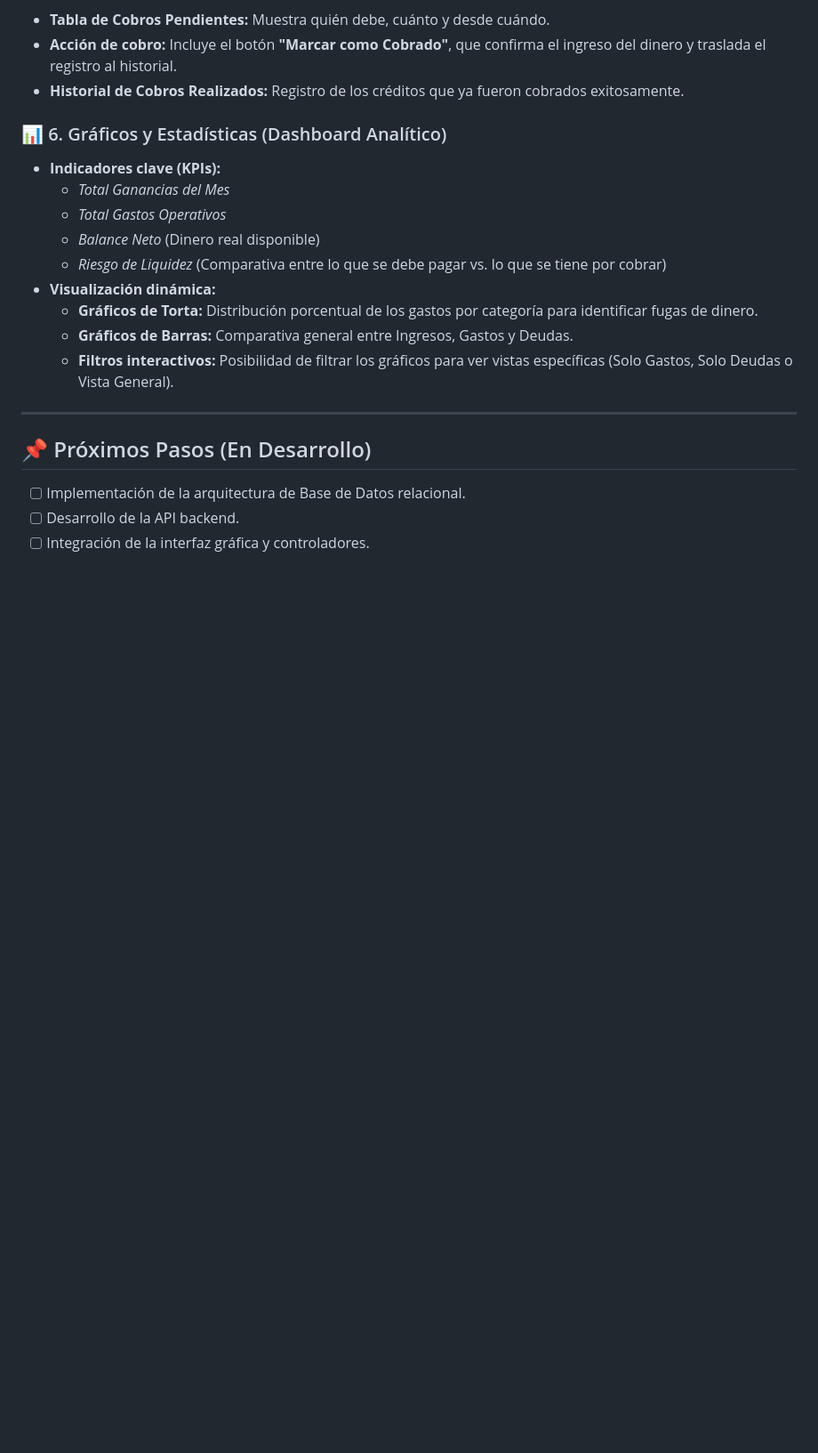
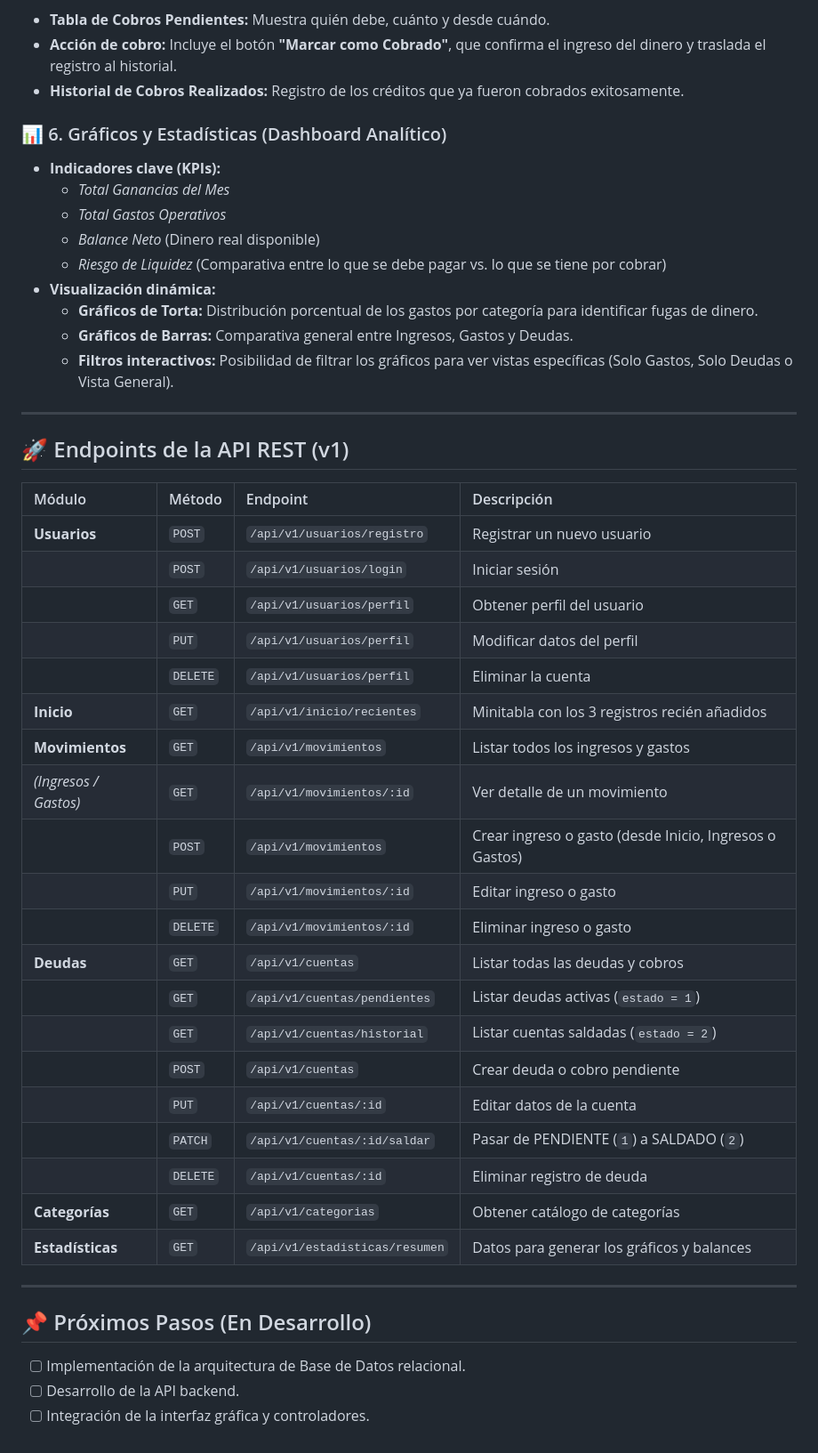
Before and after one commit to axel-rodrigo27/sistema-finanzas, a Markdown page: README.md, the part around the change. Shown at 89% size. Rendered like a GitHub page; blank space fills up the shorter version.

Commit message:
Agrego los endpoints a usar

```diff
--- a/README.md
+++ b/README.md
@@ -64,6 +64,33 @@ Sección dedicada al dinero que otros le deben al negocio (clientes, ventas a cr
 
 ---
 
+## 🚀 Endpoints de la API REST (v1)
+
+| Módulo | Método | Endpoint | Descripción |
+| :--- | :--- | :--- | :--- |
+| **Usuarios** | `POST` | `/api/v1/usuarios/registro` | Registrar un nuevo usuario |
+| | `POST` | `/api/v1/usuarios/login` | Iniciar sesión |
+| | `GET` | `/api/v1/usuarios/perfil` | Obtener perfil del usuario |
+| | `PUT` | `/api/v1/usuarios/perfil` | Modificar datos del perfil |
+| | `DELETE` | `/api/v1/usuarios/perfil` | Eliminar la cuenta |
+| **Inicio** | `GET` | `/api/v1/inicio/recientes` | Minitabla con los 3 registros recién añadidos |
+| **Movimientos** | `GET` | `/api/v1/movimientos` | Listar todos los ingresos y gastos |
+| *(Ingresos / Gastos)* | `GET` | `/api/v1/movimientos/:id` | Ver detalle de un movimiento |
+| | `POST` | `/api/v1/movimientos` | Crear ingreso o gasto (desde Inicio, Ingresos o Gastos) |
+| | `PUT` | `/api/v1/movimientos/:id` | Editar ingreso o gasto |
+| | `DELETE` | `/api/v1/movimientos/:id` | Eliminar ingreso o gasto |
+| **Deudas** | `GET` | `/api/v1/cuentas` | Listar todas las deudas y cobros |
+| | `GET` | `/api/v1/cuentas/pendientes` | Listar deudas activas (`estado = 1`) |
+| | `GET` | `/api/v1/cuentas/historial` | Listar cuentas saldadas (`estado = 2`) |
+| | `POST` | `/api/v1/cuentas` | Crear deuda o cobro pendiente |
+| | `PUT` | `/api/v1/cuentas/:id` | Editar datos de la cuenta |
+| | `PATCH` | `/api/v1/cuentas/:id/saldar` | Pasar de PENDIENTE (`1`) a SALDADO (`2`) |
+| | `DELETE` | `/api/v1/cuentas/:id` | Eliminar registro de deuda |
+| **Categorías** | `GET` | `/api/v1/categorias` | Obtener catálogo de categorías |
+| **Estadísticas** | `GET` | `/api/v1/estadisticas/resumen` | Datos para generar los gráficos y balances |
+
+---
+
 ## 📌 Próximos Pasos (En Desarrollo)
 
 * [ ] Implementación de la arquitectura de Base de Datos relacional.
```
